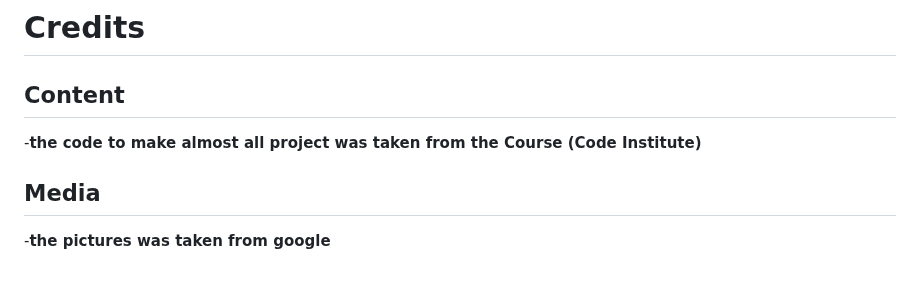
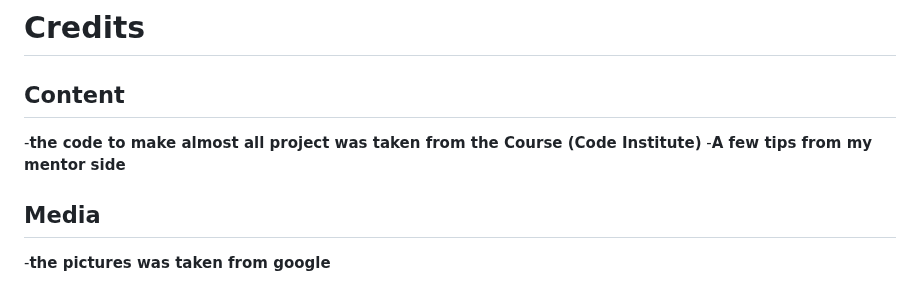
Before and after one commit to sergiu19996/MotoCross-Mania, a Markdown page: README.md, the part around the change. GitHub-like rendering.

```diff
--- a/README.md
+++ b/README.md
@@ -77,6 +77,7 @@ git push
 
  ## Content ##
    -**the code to make almost all project was taken from the Course (Code Institute)**
+   -**A few tips from my mentor side**
 
 ## Media ##
 
```
